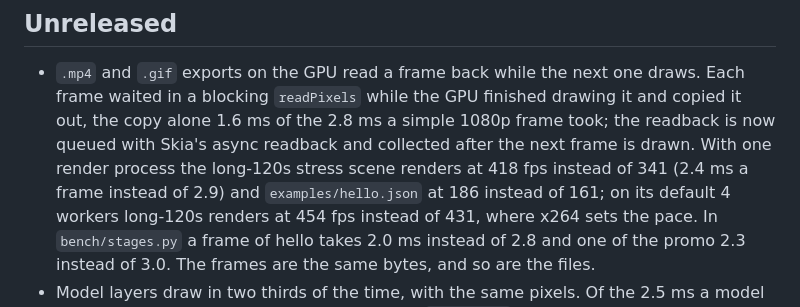
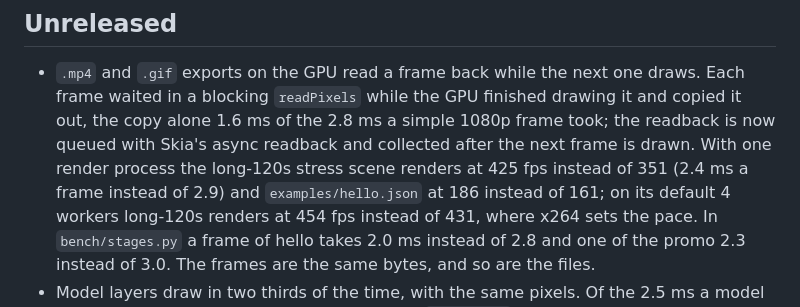
Before and after one commit to drknowhow/kinescript, a Markdown page: CHANGELOG.md, the part around the change. Rendered like a GitHub page.

Commit message:
CHANGELOG: P7 numbers from the six-run medians
Claude-Session: https://claude.ai/code/session_01E3mh2EtThUXMN454fGVvvn

```diff
--- a/CHANGELOG.md
+++ b/CHANGELOG.md
@@ -5,7 +5,7 @@
 - `.mp4` and `.gif` exports on the GPU read a frame back while the next one draws. Each frame waited in a blocking
   `readPixels` while the GPU finished drawing it and copied it out, the copy alone 1.6 ms of the 2.8 ms a simple
   1080p frame took; the readback is now queued with Skia's async readback and collected after the next frame is
-  drawn. With one render process the long-120s stress scene renders at 418 fps instead of 341 (2.4 ms a frame
+  drawn. With one render process the long-120s stress scene renders at 425 fps instead of 351 (2.4 ms a frame
   instead of 2.9) and `examples/hello.json` at 186 instead of 161; on its default 4 workers long-120s renders at
   454 fps instead of 431, where x264 sets the pace. In `bench/stages.py` a frame of hello takes 2.0 ms instead of
   2.8 and one of the promo 2.3 instead of 3.0. The frames are the same bytes, and so are the files.
```
